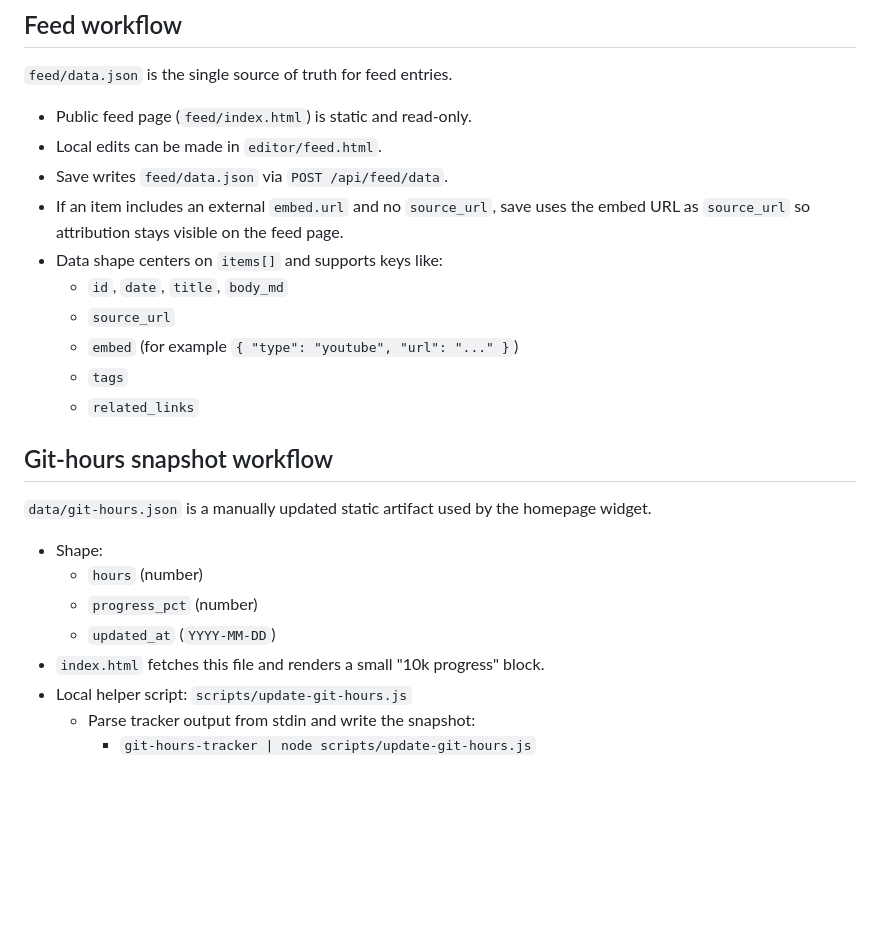
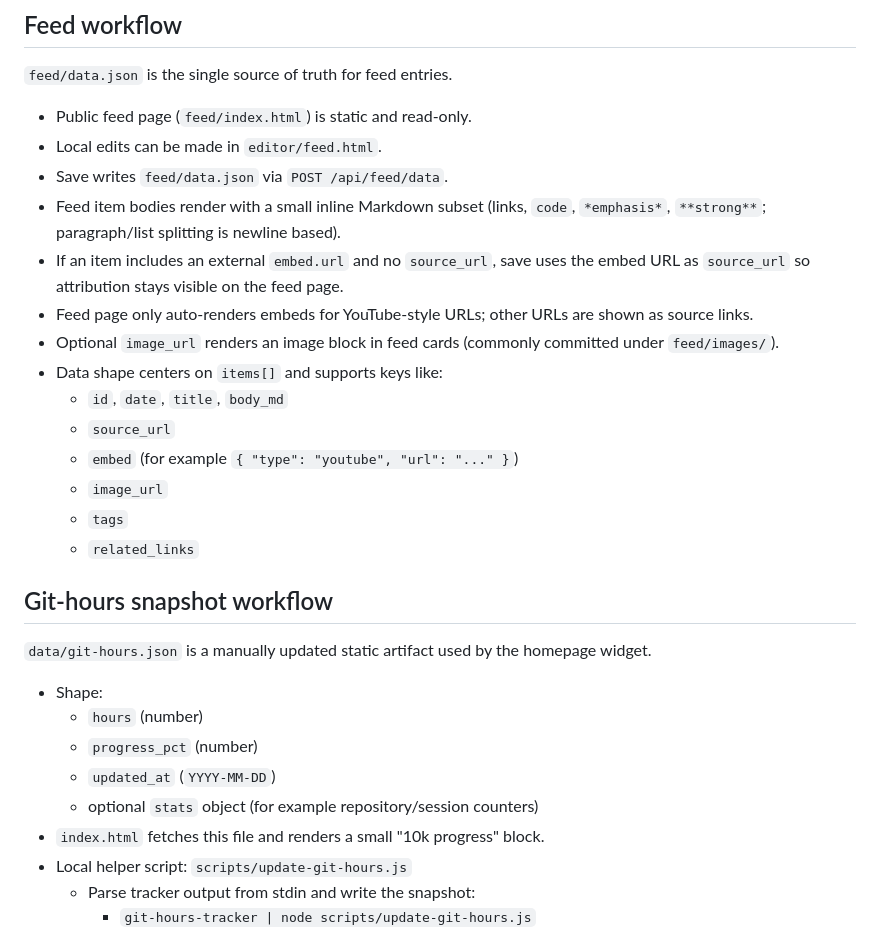
Before and after one commit to mmbmf1/michaelmace.dev, a Markdown page: README.md, the part around one of its changes. GitHub-like rendering; blank space fills up the shorter version.

```diff
--- a/README.md
+++ b/README.md
@@ -76,12 +77,16 @@ Editor behavior (`editor/gifs.html`):
 - Public feed page (`feed/index.html`) is static and read-only.
 - Local edits can be made in `editor/feed.html`.
 - Save writes `feed/data.json` via `POST /api/feed/data`.
+- Feed item bodies render with a small inline Markdown subset (links, `code`, `*emphasis*`, `**strong**`; paragraph/list splitting is newline based).
 - If an item includes an external `embed.url` and no `source_url`, save uses the
   embed URL as `source_url` so attribution stays visible on the feed page.
+- Feed page only auto-renders embeds for YouTube-style URLs; other URLs are shown as source links.
+- Optional `image_url` renders an image block in feed cards (commonly committed under `feed/images/`).
 - Data shape centers on `items[]` and supports keys like:
   - `id`, `date`, `title`, `body_md`
   - `source_url`
   - `embed` (for example `{ "type": "youtube", "url": "..." }`)
+  - `image_url`
   - `tags`
   - `related_links`
 
@@ -93,6 +98,7 @@ Editor behavior (`editor/gifs.html`):
   - `hours` (number)
   - `progress_pct` (number)
   - `updated_at` (`YYYY-MM-DD`)
+  - optional `stats` object (for example repository/session counters)
 - `index.html` fetches this file and renders a small "10k progress" block.
 - Local helper script: `scripts/update-git-hours.js`
   - Parse tracker output from stdin and write the snapshot:
```
Also changed, not shown: other parts of README.md (+12 -4 lines).
